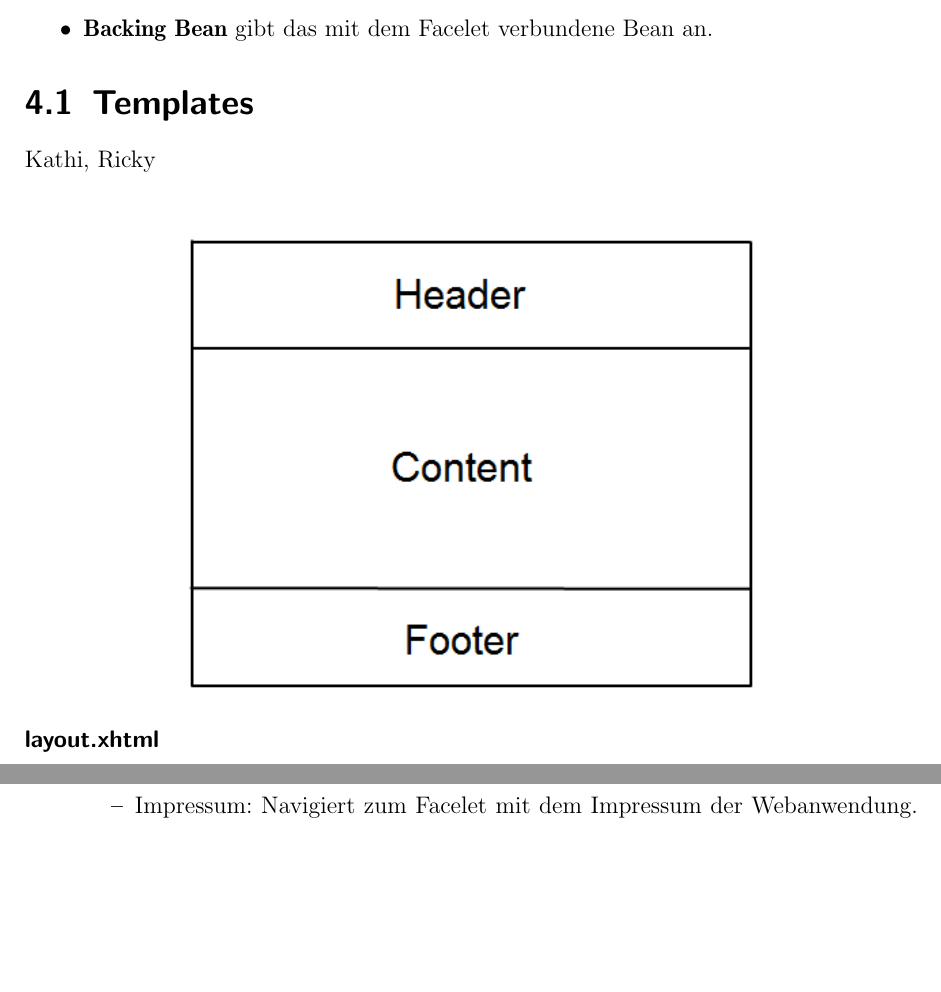
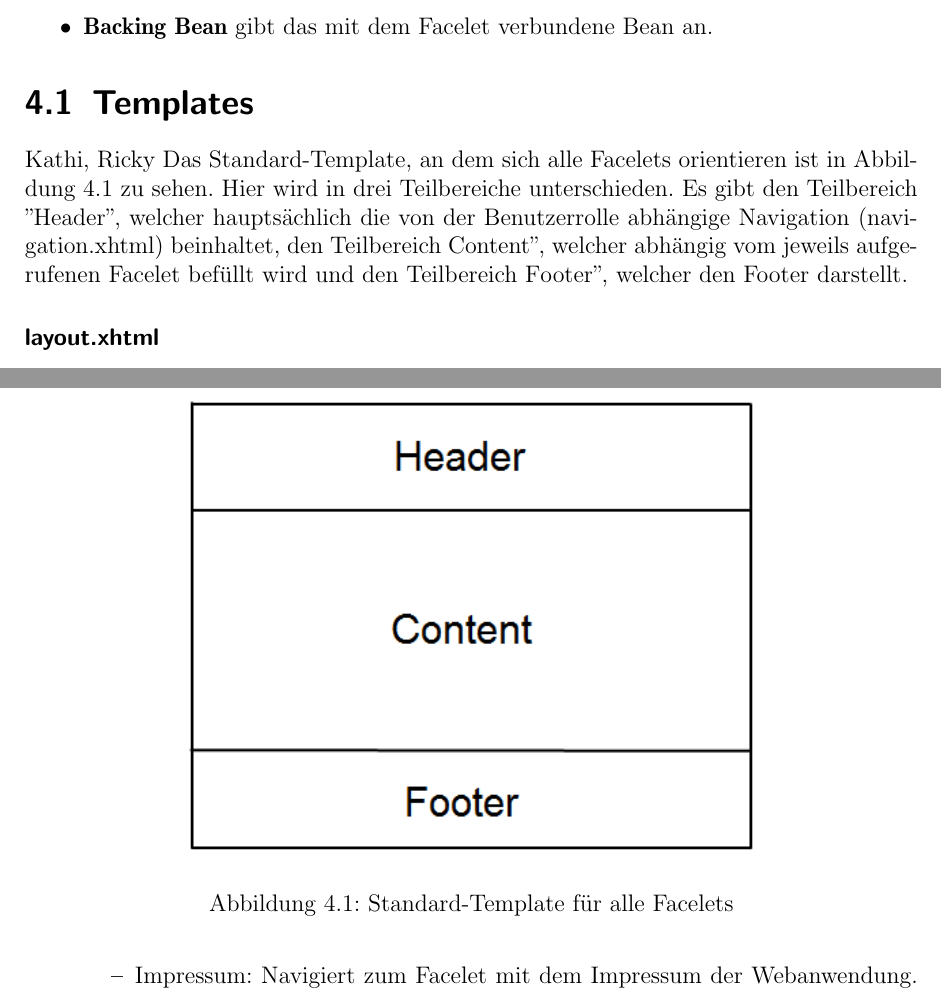
Before and after one commit to cretu90/SEP15-Team3, a LaTeX document (Documentation/2. Entwurf/Entwurf-SEP2015.tex, which reads Documentation/2. Entwurf/Facelets.tex): two parts of pages 44 and 45 of 73, joined at a grey line, cut so that both start at the same text, the shorter picture padded with empty space. Compiled offline with pdfLaTeX.

Commit message:
Facelets Update

```diff
--- a/Documentation/2. Entwurf/Facelets.tex
+++ b/Documentation/2. Entwurf/Facelets.tex
@@ -12,11 +12,13 @@
 
 	\section{Templates}
 		Kathi, Ricky
+		Das Standard-Template, an dem sich alle Facelets orientieren ist in Abbildung 4.1 zu sehen. Hier wird in drei Teilbereiche unterschieden. Es gibt den Teilbereich "Header", welcher hauptsächlich die von der Benutzerrolle abhängige Navigation (navigation.xhtml) beinhaltet, den Teilbereich "Content", welcher abhängig vom jeweils aufgerufenen Facelet befüllt wird und den Teilbereich "Footer", welcher den Footer darstellt.
 
 		\paragraph{layout.xhtml}
-			\begin{figure}[ht]
+			\begin{figure}
 				\centering
 				\includegraphics[width=0.66\textwidth, angle=0]{Grafiken/Template.png}
+	  			\caption{Standard-Template für alle Facelets}
 			\end{figure}
 
 		\paragraph{header.xhtml}
```
Also changed, not shown: Documentation/2. Entwurf/Aenderungsdokument-Entwurf.tex (+1 -1 lines).
